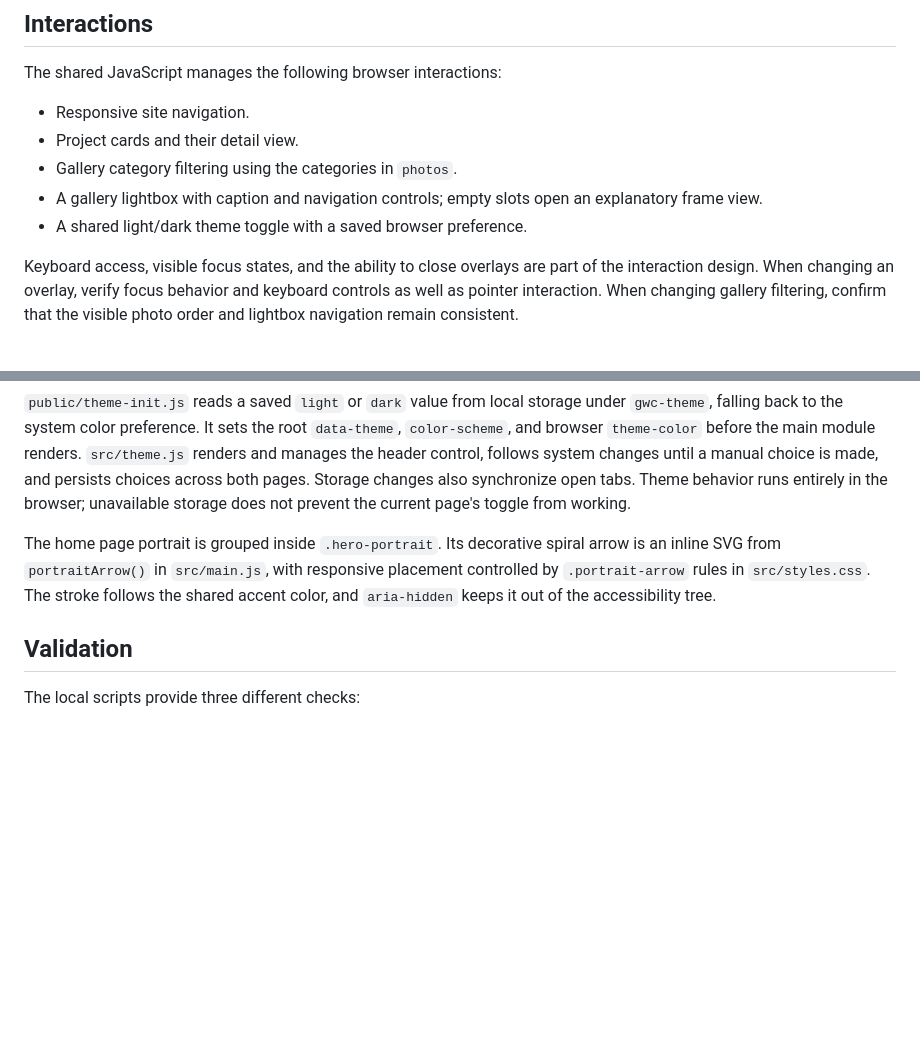
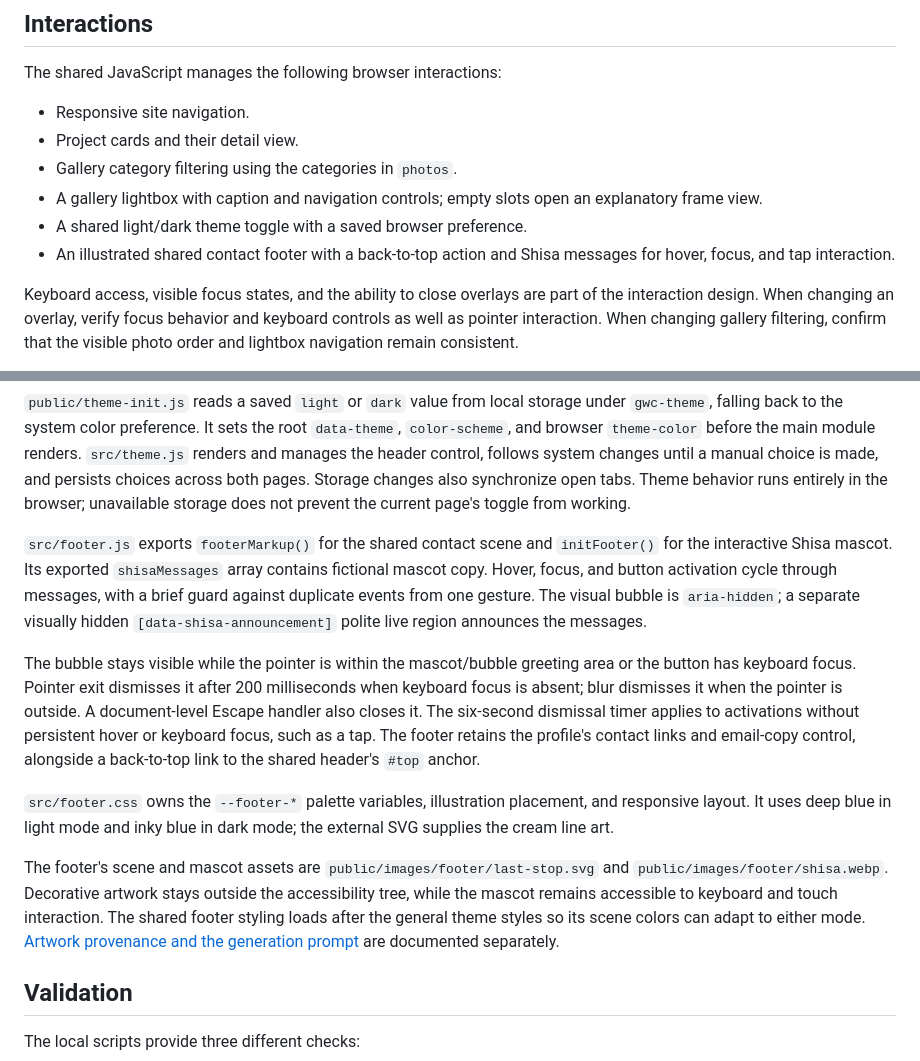
Before and after one commit to Goh-Wei-Chong/portfolio, a Markdown page: docs/ARCHITECTURE.md, 2 parts joined by grey strips. Drawn GitHub-style; blank space fills up the shorter version.

```diff
--- a/docs/ARCHITECTURE.md
+++ b/docs/ARCHITECTURE.md
@@ -64,6 +64,7 @@ The shared JavaScript manages the following browser interactions:
 - Gallery category filtering using the categories in `photos`.
 - A gallery lightbox with caption and navigation controls; empty slots open an explanatory frame view.
 - A shared light/dark theme toggle with a saved browser preference.
+- An illustrated shared contact footer with a back-to-top action and Shisa messages for hover, focus, and tap interaction.
 
 Keyboard access, visible focus states, and the ability to close overlays are part of the interaction design. When changing an overlay, verify focus behavior and keyboard controls as well as pointer interaction. When changing gallery filtering, confirm that the visible photo order and lightbox navigation remain consistent.
 
@@ -77,7 +78,13 @@ The home page and photography page share navigation, typography, and contact sty
 
 `public/theme-init.js` reads a saved `light` or `dark` value from local storage under `gwc-theme`, falling back to the system color preference. It sets the root `data-theme`, `color-scheme`, and browser `theme-color` before the main module renders. `src/theme.js` renders and manages the header control, follows system changes until a manual choice is made, and persists choices across both pages. Storage changes also synchronize open tabs. Theme behavior runs entirely in the browser; unavailable storage does not prevent the current page's toggle from working.
 
-The home page portrait is grouped inside `.hero-portrait`. Its decorative spiral arrow is an inline SVG from `portraitArrow()` in `src/main.js`, with responsive placement controlled by `.portrait-arrow` rules in `src/styles.css`. The stroke follows the shared accent color, and `aria-hidden` keeps it out of the accessibility tree.
+`src/footer.js` exports `footerMarkup()` for the shared contact scene and `initFooter()` for the interactive Shisa mascot. Its exported `shisaMessages` array contains fictional mascot copy. Hover, focus, and button activation cycle through messages, with a brief guard against duplicate events from one gesture. The visual bubble is `aria-hidden`; a separate visually hidden `[data-shisa-announcement]` polite live region announces the messages.
+
+The bubble stays visible while the pointer is within the mascot/bubble greeting area or the button has keyboard focus. Pointer exit dismisses it after 200 milliseconds when keyboard focus is absent; blur dismisses it when the pointer is outside. A document-level Escape handler also closes it. The six-second dismissal timer applies to activations without persistent hover or keyboard focus, such as a tap. The footer retains the profile's contact links and email-copy control, alongside a back-to-top link to the shared header's `#top` anchor.
+
+`src/footer.css` owns the `--footer-*` palette variables, illustration placement, and responsive layout. It uses deep blue in light mode and inky blue in dark mode; the external SVG supplies the cream line art.
+
+The footer's scene and mascot assets are `public/images/footer/last-stop.svg` and `public/images/footer/shisa.webp`. Decorative artwork stays outside the accessibility tree, while the mascot remains accessible to keyboard and touch interaction. The shared footer styling loads after the general theme styles so its scene colors can adapt to either mode. [Artwork provenance and the generation prompt](ASSETS.md) are documented separately.
 
 ## Validation
 
```
Also changed, not shown: docs/ASSETS.md (added, +27 -0 lines), docs/EDITING.md (+10 -4 lines).
